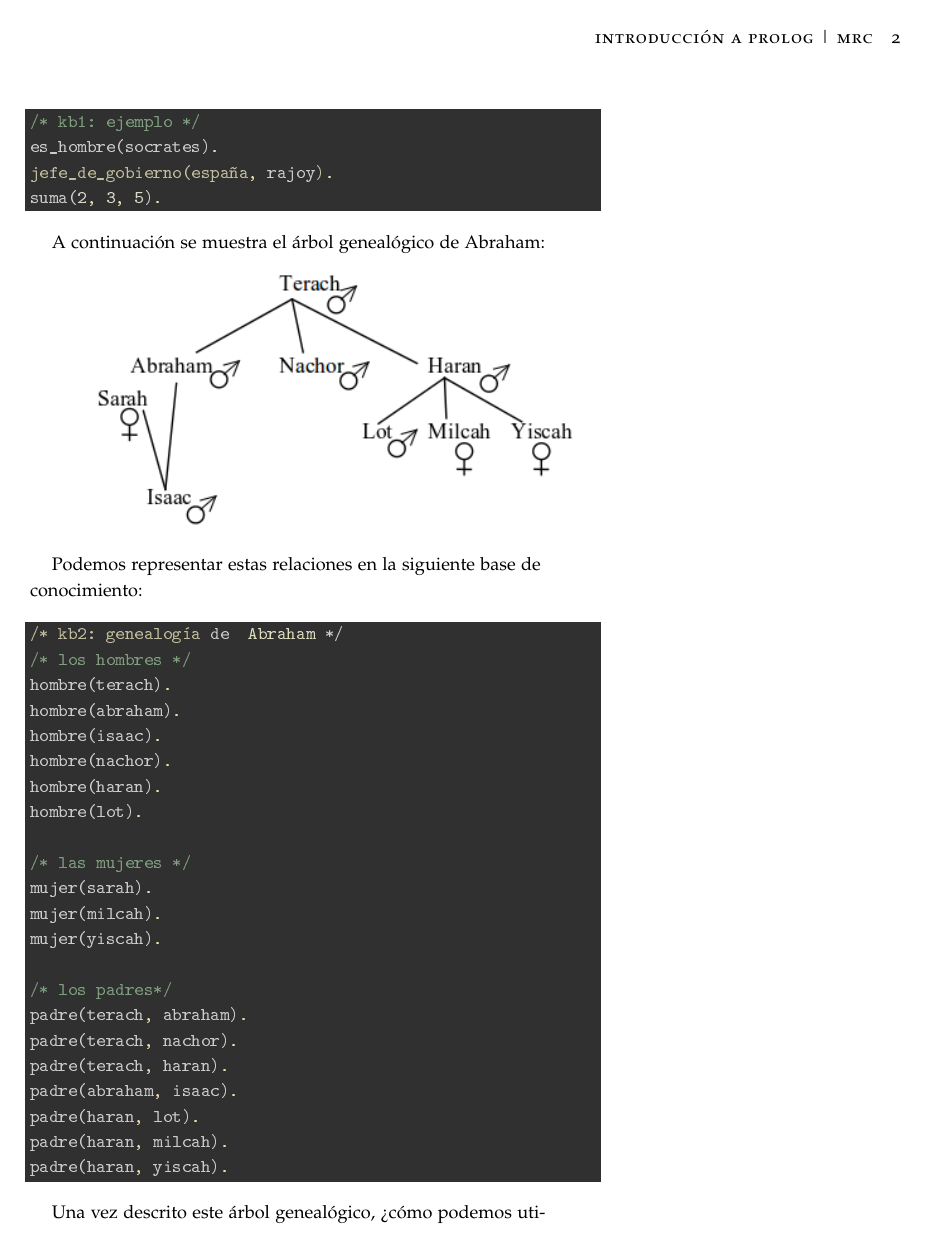
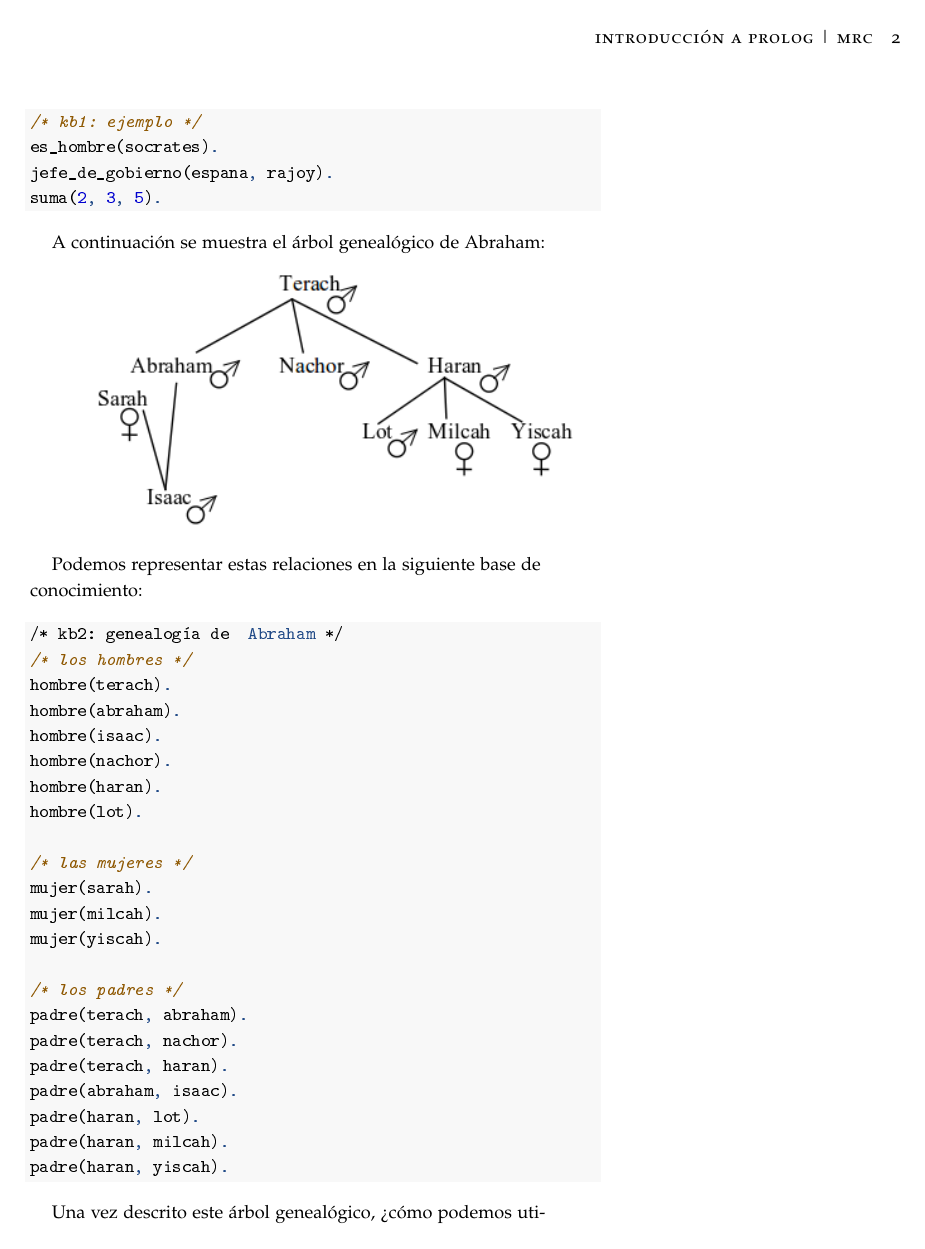
Before and after one commit to vitojph/mrc-2015, an R Markdown document (slides/Prolog-Hechos-Reglas-Consultas.Rmd): page 2 of 7. The pictures show the output file slides/Prolog-Hechos-Reglas-Consultas.pdf that the author committed with the source.

Commit message:
definitive version of Prolog lecture on Facts, Rules and Queries

````diff
--- a/slides/Prolog-Hechos-Reglas-Consultas.Rmd
+++ b/slides/Prolog-Hechos-Reglas-Consultas.Rmd
@@ -5,7 +5,7 @@ date: "10-11 de diciembre de 2015"
 
 output:
   rmarkdown::tufte_handout:
-    highlight: zenburn
+    highlight: tango
 ---
 
 # Referencias
@@ -38,7 +38,7 @@ La siguiente base de conocimiento contiene tres hechos distintos que representan
 ```prolog
 /* kb1: ejemplo */
 es_hombre(socrates).
-jefe_de_gobierno(españa, rajoy).
+jefe_de_gobierno(espana, rajoy).
 suma(2, 3, 5).
 ```
 
````
Also changed, not shown: slides/Prolog-Hechos-Reglas-Consultas.pdf, slides/Prolog-Hechos-Reglas-Consultas.Rmd (2 more changed lines).
